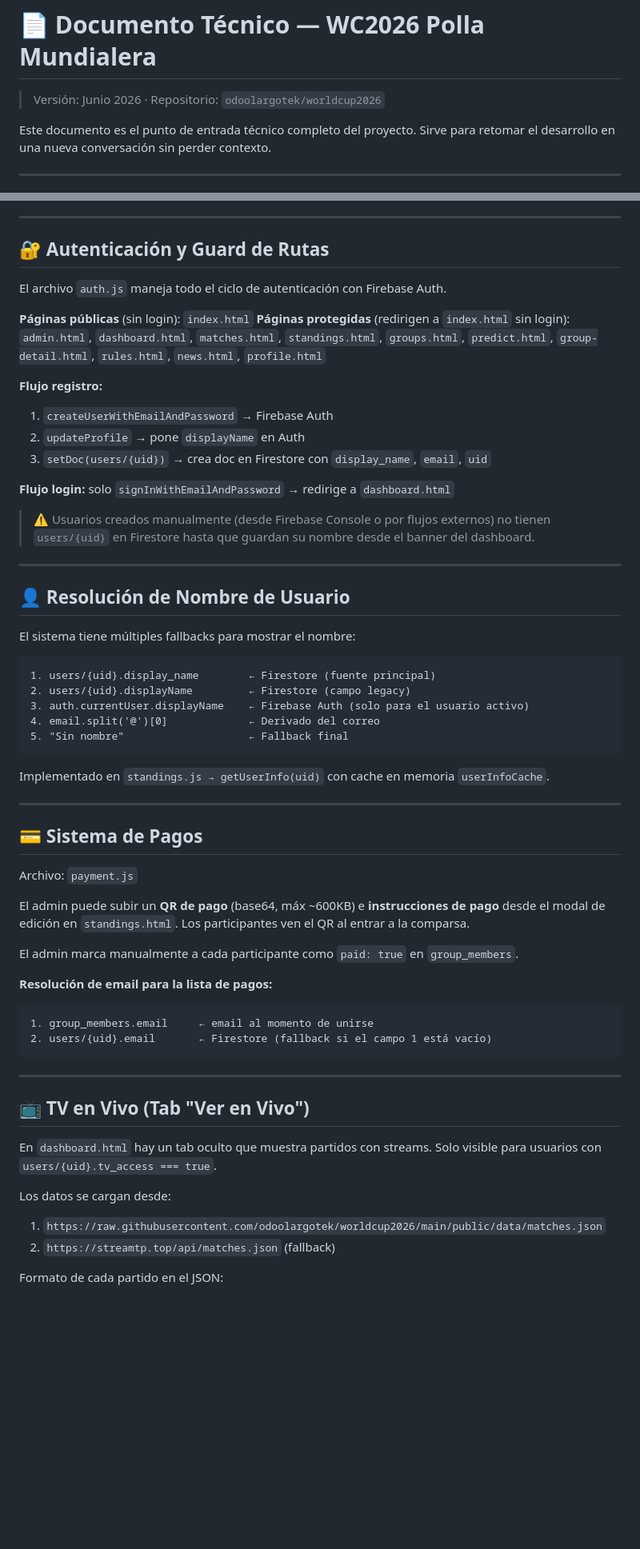
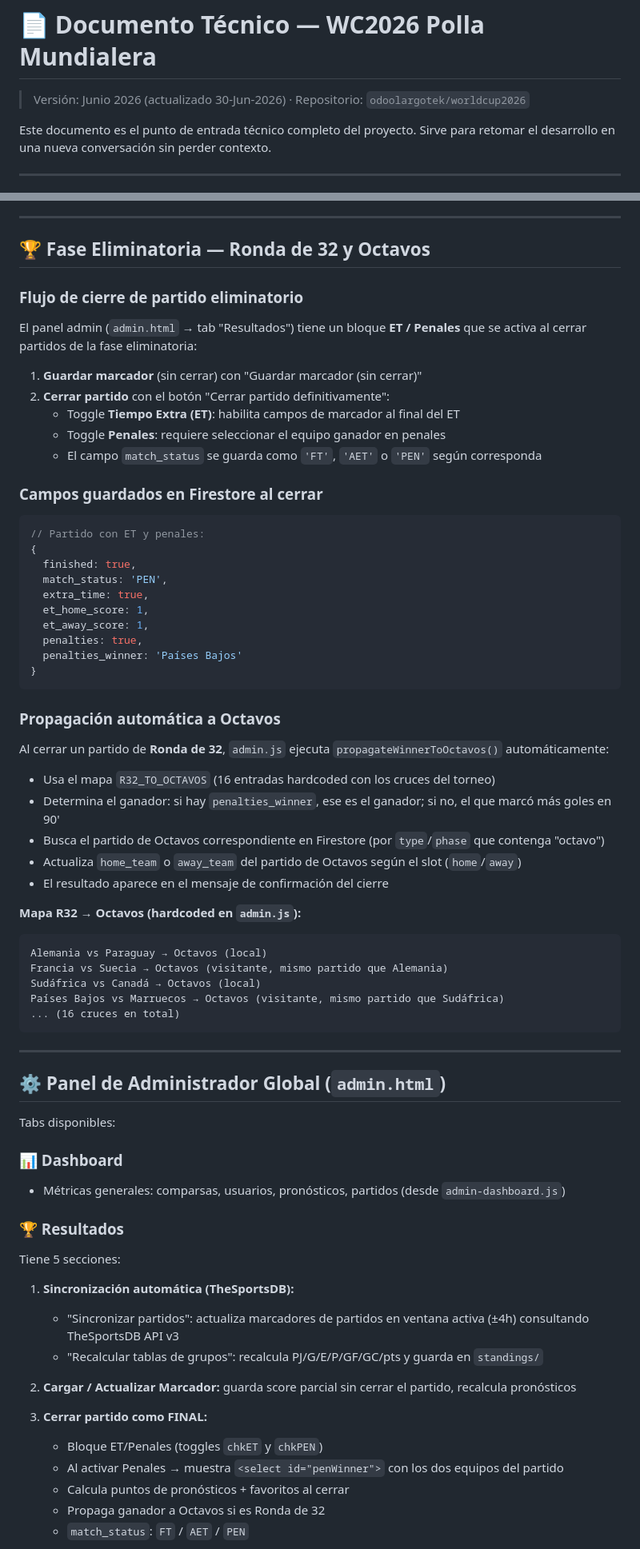
Before and after one commit to odoolargotek/worldcup2026, a Markdown page: TECHNICAL_OVERVIEW.md, 2 parts joined by grey strips. Shown at 80% size. GitHub-like rendering; blank space fills up the shorter version.

Commit message:
docs: actualizar TECHNICAL_OVERVIEW con avances de fase eliminatoria, ET/Penales, Streams y fixes

````diff
--- a/TECHNICAL_OVERVIEW.md
+++ b/TECHNICAL_OVERVIEW.md
@@ -1,5 +1,5 @@
 # 📄 Documento Técnico — WC2026 Polla Mundialera
-> Versión: Junio 2026 · Repositorio: `odoolargotek/worldcup2026`
+> Versión: Junio 2026 (actualizado 30-Jun-2026) · Repositorio: `odoolargotek/worldcup2026`
 
 Este documento es el punto de entrada técnico completo del proyecto. Sirve para retomar el desarrollo en una nueva conversación sin perder contexto.
 
@@ -183,63 +241,74 @@ total = Σ(prediction.points) + Σ(favorites_pts[phase]) - Σ(penalties[phase])
 
 ---
 
-## 🔐 Autenticación y Guard de Rutas
+## 🏆 Fase Eliminatoria — Ronda de 32 y Octavos
 
-El archivo `auth.js` maneja todo el ciclo de autenticación con Firebase Auth.
+### Flujo de cierre de partido eliminatorio
 
-**Páginas públicas** (sin login): `index.html`
-**Páginas protegidas** (redirigen a `index.html` sin login):
-`admin.html`, `dashboard.html`, `matches.html`, `standings.html`, `groups.html`, `predict.html`, `group-detail.html`, `rules.html`, `news.html`, `profile.html`
+El panel admin (`admin.html` → tab "Resultados") tiene un bloque **ET / Penales** que se activa al cerrar partidos de la fase eliminatoria:
 
-**Flujo registro:**
-1. `createUserWithEmailAndPassword` → Firebase Auth
-2. `updateProfile` → pone `displayName` en Auth
-3. `setDoc(users/{uid})` → crea doc en Firestore con `display_name`, `email`, `uid`
+1. **Guardar marcador** (sin cerrar) con "Guardar marcador (sin cerrar)"
+2. **Cerrar partido** con el botón "Cerrar partido definitivamente":
+   - Toggle **Tiempo Extra (ET)**: habilita campos de marcador al final del ET
+   - Toggle **Penales**: requiere seleccionar el equipo ganador en penales
+   - El campo `match_status` se guarda como `'FT'`, `'AET'` o `'PEN'` según corresponda
 
-**Flujo login:** solo `signInWithEmailAndPassword` → redirige a `dashboard.html`
+### Campos guardados en Firestore al cerrar
 
-> ⚠️ Usuarios creados manualmente (desde Firebase Console o por flujos externos) no tienen `users/{uid}` en Firestore hasta que guardan su nombre desde el banner del dashboard.
-
----
-
-## 👤 Resolución de Nombre de Usuario
-
-El sistema tiene múltiples fallbacks para mostrar el nombre:
-
-```
-1. users/{uid}.display_name        ← Firestore (fuente principal)
-2. users/{uid}.displayName         ← Firestore (campo legacy)
-3. auth.currentUser.displayName    ← Firebase Auth (solo para el usuario activo)
-4. email.split('@')[0]             ← Derivado del correo
-5. "Sin nombre"                    ← Fallback final
+```js
+// Partido con ET y penales:
+{
+  finished: true,
+  match_status: 'PEN',
+  extra_time: true,
+  et_home_score: 1,
+  et_away_score: 1,
+  penalties: true,
+  penalties_winner: 'Países Bajos'
+}
 ```
 
-Implementado en `standings.js → getUserInfo(uid)` con cache en memoria `userInfoCache`.
+### Propagación automática a Octavos
 
----
+Al cerrar un partido de **Ronda de 32**, `admin.js` ejecuta `propagateWinnerToOctavos()` automáticamente:
 
-## 💳 Sistema de Pagos
+- Usa el mapa `R32_TO_OCTAVOS` (16 entradas hardcoded con los cruces del torneo)
+- Determina el ganador: si hay `penalties_winner`, ese es el ganador; si no, el que marcó más goles en 90'
+- Busca el partido de Octavos correspondiente en Firestore (por `type`/`phase` que contenga "octavo")
+- Actualiza `home_team` o `away_team` del partido de Octavos según el slot (`home`/`away`)
+- El resultado aparece en el mensaje de confirmación del cierre
 
-Archivo: `payment.js`
-
-El admin puede subir un **QR de pago** (base64, máx ~600KB) e **instrucciones de pago** desde el modal de edición en `standings.html`. Los participantes ven el QR al entrar a la comparsa.
-
-El admin marca manualmente a cada participante como `paid: true` en `group_members`.
-
-**Resolución de email para la lista de pagos:**
+**Mapa R32 → Octavos (hardcoded en `admin.js`):**
 ```
-1. group_members.email     ← email al momento de unirse
-2. users/{uid}.email       ← Firestore (fallback si el campo 1 está vacío)
+Alemania vs Paraguay → Octavos (local)
+Francia vs Suecia → Octavos (visitante, mismo partido que Alemania)
+Sudáfrica vs Canadá → Octavos (local)
+Países Bajos vs Marruecos → Octavos (visitante, mismo partido que Sudáfrica)
+... (16 cruces en total)
 ```
 
 ---
 
-## 📺 TV en Vivo (Tab "Ver en Vivo")
+## ⚙️ Panel de Administrador Global (`admin.html`)
 
-En `dashboard.html` hay un tab oculto que muestra partidos con streams. Solo visible para usuarios con `users/{uid}.tv_access === true`.
+Tabs disponibles:
 
-Los datos se cargan desde:
-1. `https://raw.githubusercontent.com/odoolargotek/worldcup2026/main/public/data/matches.json`
-2. `https://streamtp.top/api/matches.json` (fallback)
+### 📊 Dashboard
+- Métricas generales: comparsas, usuarios, pronósticos, partidos (desde `admin-dashboard.js`)
 
-Formato de cada partido en el JSON:
+### 🏆 Resultados
+Tiene 5 secciones:
+
+1. **Sincronización automática (TheSportsDB):**
+   - "Sincronizar partidos": actualiza marcadores de partidos en ventana activa (±4h) consultando TheSportsDB API v3
+   - "Recalcular tablas de grupos": recalcula PJ/G/E/P/GF/GC/pts y guarda en `standings/`
+
+2. **Cargar / Actualizar Marcador:** guarda score parcial sin cerrar el partido, recalcula pronósticos
+
+3. **Cerrar partido como FINAL:**
+   - Bloque ET/Penales (toggles `chkET` y `chkPEN`)
+   - Al activar Penales → muestra `<select id="penWinner">` con los dos equipos del partido
+   - Calcula puntos de pronósticos + favoritos al cerrar
+   - Propaga ganador a Octavos si es Ronda de 32
+   - `match_status`: `FT` / `AET` / `PEN`
+
````
Also changed, not shown: other parts of TECHNICAL_OVERVIEW.md (+186 -65 lines).
